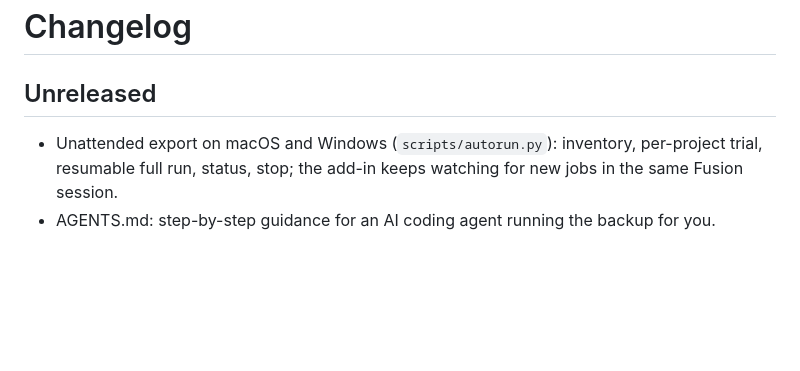
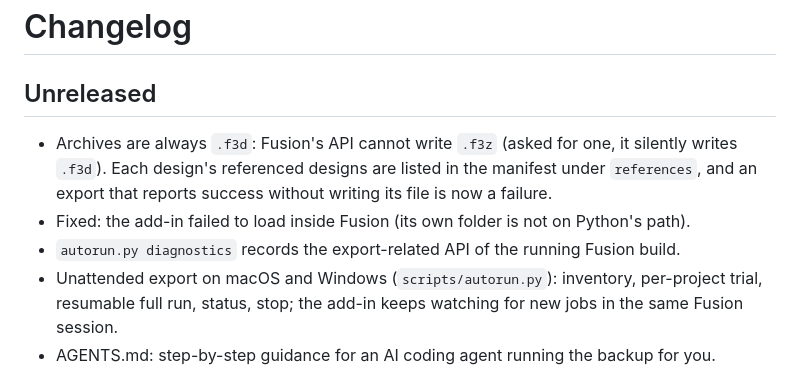
Before and after one commit to cad-lifeboat/fusion-bulk-export, a Markdown page: CHANGELOG.md, the part around the change. Rendered like a GitHub page; blank space fills up the shorter version.

```diff
--- a/CHANGELOG.md
+++ b/CHANGELOG.md
@@ -2,6 +2,9 @@
 
 ## Unreleased
 
+- Archives are always `.f3d`: Fusion's API cannot write `.f3z` (asked for one, it silently writes `.f3d`). Each design's referenced designs are listed in the manifest under `references`, and an export that reports success without writing its file is now a failure.
+- Fixed: the add-in failed to load inside Fusion (its own folder is not on Python's path).
+- `autorun.py diagnostics` records the export-related API of the running Fusion build.
 - Unattended export on macOS and Windows (`scripts/autorun.py`): inventory, per-project trial, resumable full run, status, stop; the add-in keeps watching for new jobs in the same Fusion session.
 - AGENTS.md: step-by-step guidance for an AI coding agent running the backup for you.
 - Projects or folders that cannot be read are logged and skipped instead of ending the run.
```
Also changed, not shown: AGENTS.md (+4 -3 lines), README.md (+15 -11 lines), docs/hero.png, docs/social-preview.png, 9 other files.
